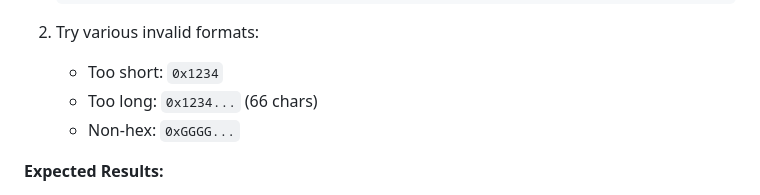
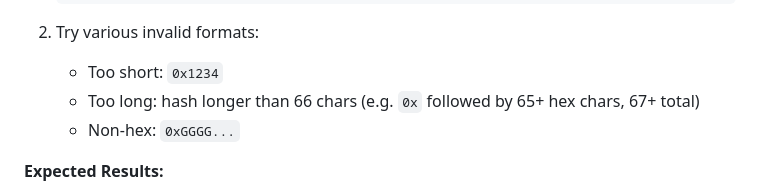
Before and after one commit to chippr-robotics/sigil, a Markdown page: docs/E2E_TEST_PLAN.md, the part around the change. Rendered like a GitHub page.

Commit message:
Fix hash length validation test case description
Co-authored-by: realcodywburns <13103499+realcodywburns@users.noreply.github.com>

```diff
--- a/docs/E2E_TEST_PLAN.md
+++ b/docs/E2E_TEST_PLAN.md
@@ -1242,7 +1242,7 @@ assert result == True
 
 2. Try various invalid formats:
    - Too short: `0x1234`
-   - Too long: `0x1234...` (66 chars)
+   - Too long: hash longer than 66 chars (e.g. `0x` followed by 65+ hex chars, 67+ total)
    - Non-hex: `0xGGGG...`
 
 **Expected Results:**
```
